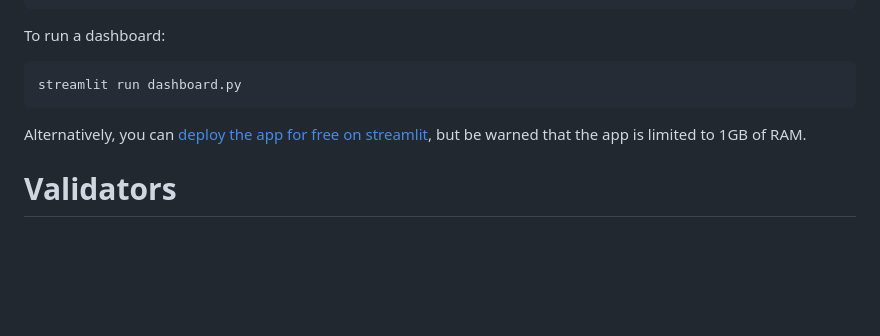
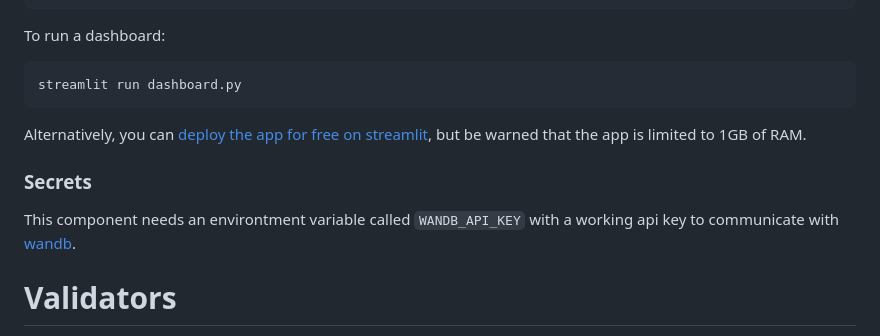
Before and after one commit to opentensor/dashboards, a Markdown page: README.md, the part around the change. GitHub-like rendering; blank space fills up the shorter version.

````diff
--- a/README.md
+++ b/README.md
@@ -31,6 +31,8 @@ streamlit run dashboard.py
 ```
 Alternatively, you can [deploy the app for free on streamlit](https://blog.streamlit.io/host-your-streamlit-app-for-free/), but be warned that the app is limited to 1GB of RAM.
 
+### Secrets
+This component needs an environtment variable called `WANDB_API_KEY` with a working api key to communicate with [wandb](https://docs.wandb.ai/).
 
 # Validators
 This repo contains a streamlit [dashboard]([url](https://opendashboard-v110.streamlit.app/)) which can be used to inspect and analyze the live network. It works by pulling validator data from [wandb](https://wandb.ai/opentensor-dev/openvalidators?workspace=default) and using this data for **metric tracking** and **interactive data visualizations**.
````
